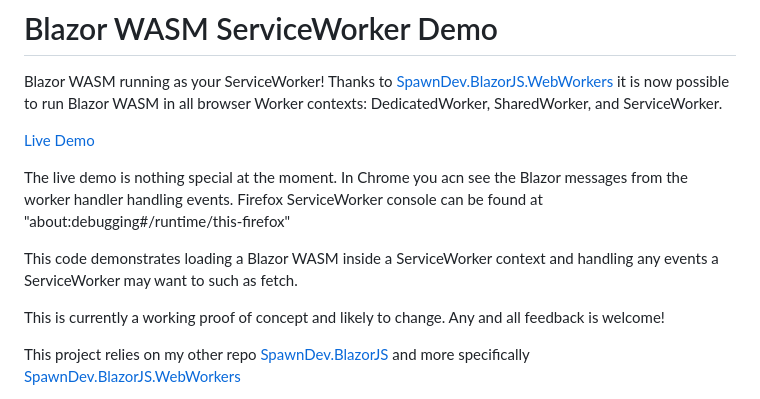
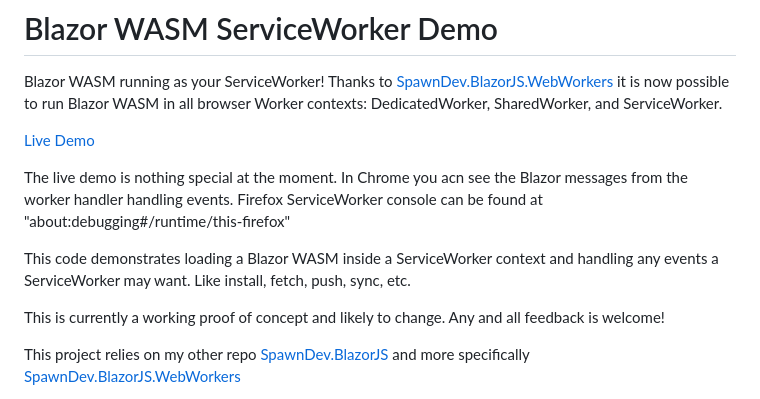
Before and after one commit to LostBeard/BlazorServiceWorkerDemo, a Markdown page: README.md, the part around the change. Rendered like a GitHub page.

```diff
--- a/README.md
+++ b/README.md
@@ -6,7 +6,7 @@ Blazor WASM running as your ServiceWorker! Thanks to [SpawnDev.BlazorJS.WebWorke
 
 The live demo is nothing special at the moment. In Chrome you acn see the Blazor messages from the worker handler handling events. Firefox ServiceWorker console can be found at "about:debugging#/runtime/this-firefox"
 
-This code demonstrates loading a Blazor WASM inside a ServiceWorker context and handling any events a ServiceWorker may want to such as fetch.
+This code demonstrates loading a Blazor WASM inside a ServiceWorker context and handling any events a ServiceWorker may want. Like install, fetch, push, sync, etc.
 
 This is currently a working proof of concept and likely to change. Any and all feedback is welcome!
 
```
